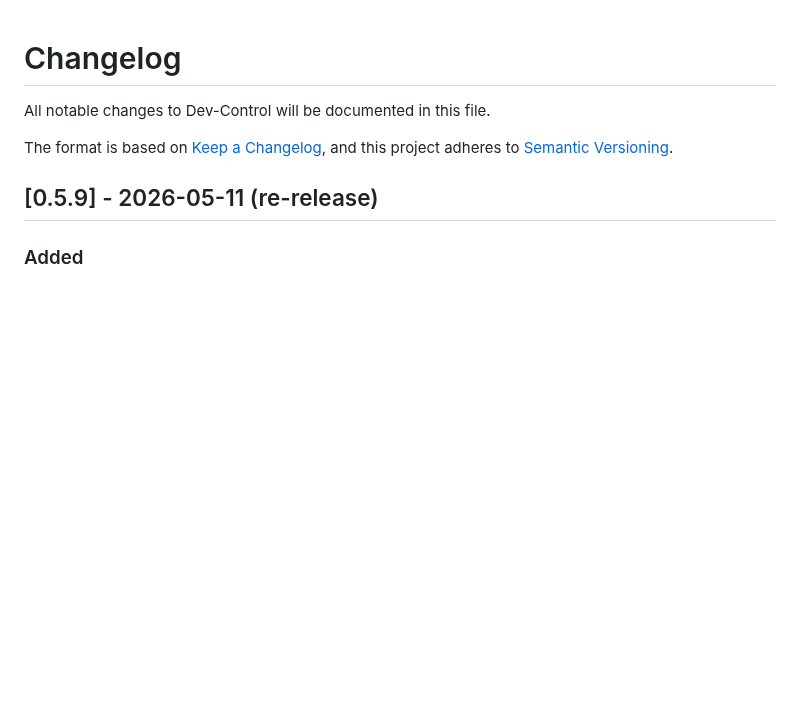
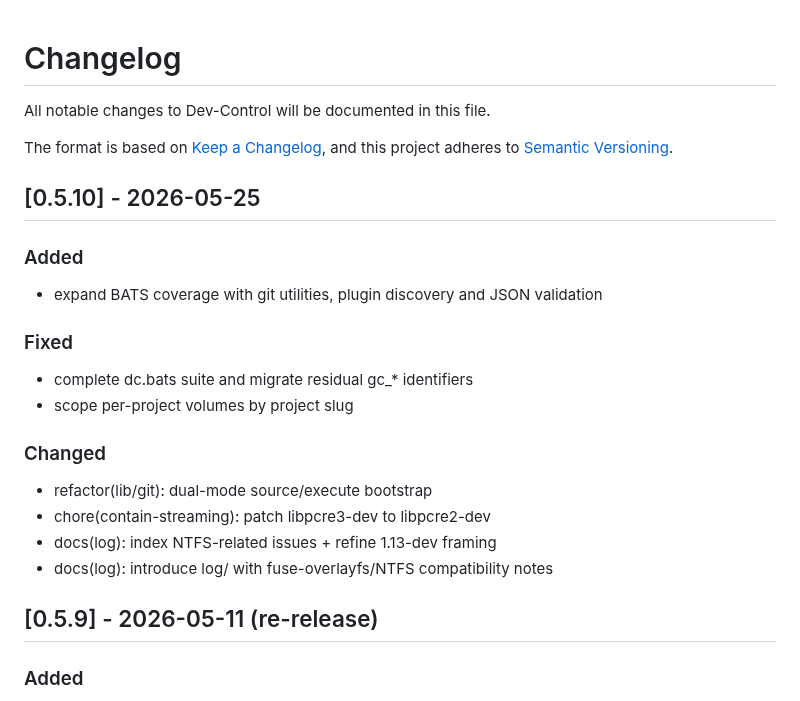
Before and after one commit to XAOSTECH/dev-control, a Markdown page: CHANGELOG.md, the part around the change. Rendered like a GitHub page; blank space fills up the shorter version.

Commit message:
chore: update CHANGELOG for v0.5.10

```diff
--- a/CHANGELOG.md
+++ b/CHANGELOG.md
@@ -4,6 +4,21 @@ All notable changes to Dev-Control will be documented in this file.
 
 The format is based on [Keep a Changelog](https://keepachangelog.com/en/1.0.0/),
 and this project adheres to [Semantic Versioning](https://semver.org/spec/v2.0.0.html).
+
+## [0.5.10] - 2026-05-25
+
+### Added
+- expand BATS coverage with git utilities, plugin discovery and JSON validation
+
+### Fixed
+- complete dc.bats suite and migrate residual gc_* identifiers
+- scope per-project volumes by project slug
+
+### Changed
+- refactor(lib/git): dual-mode source/execute bootstrap
+- chore(contain-streaming): patch libpcre3-dev to libpcre2-dev
+- docs(log): index NTFS-related issues + refine 1.13-dev framing
+- docs(log): introduce log/ with fuse-overlayfs/NTFS compatibility notes
 
 ## [0.5.9] - 2026-05-11 (re-release)
 
```
